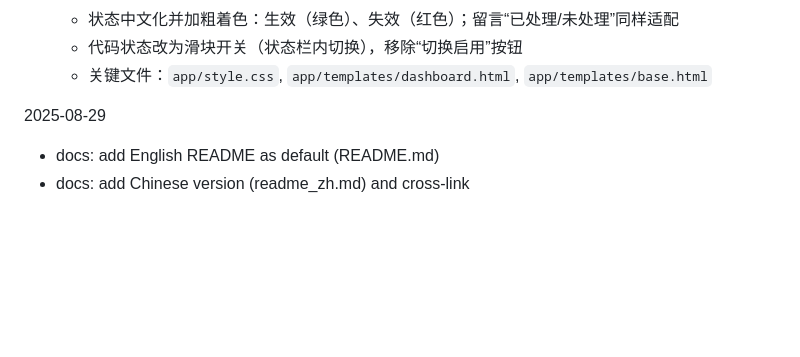
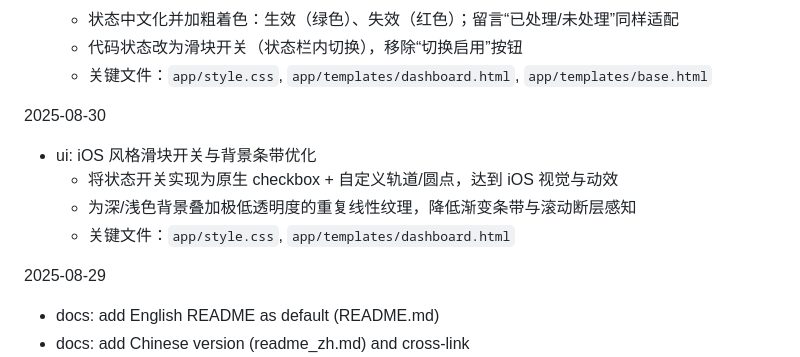
Before and after one commit to skyjt/MoveCar, a Markdown page: changelog.md, the part around the change. GitHub-like rendering; blank space fills up the shorter version.

Commit message:
docs: changelog for iOS switch and background texture

```diff
--- a/changelog.md
+++ b/changelog.md
@@ -10,6 +10,12 @@
   - 状态中文化并加粗着色：生效（绿色）、失效（红色）；留言“已处理/未处理”同样适配
   - 代码状态改为滑块开关（状态栏内切换），移除“切换启用”按钮
   - 关键文件：`app/style.css`, `app/templates/dashboard.html`, `app/templates/base.html`
+
+2025-08-30
+- ui: iOS 风格滑块开关与背景条带优化
+  - 将状态开关实现为原生 checkbox + 自定义轨道/圆点，达到 iOS 视觉与动效
+  - 为深/浅色背景叠加极低透明度的重复线性纹理，降低渐变条带与滚动断层感知
+  - 关键文件：`app/style.css`, `app/templates/dashboard.html`
 
 2025-08-29
 - docs: add English README as default (README.md)
```
